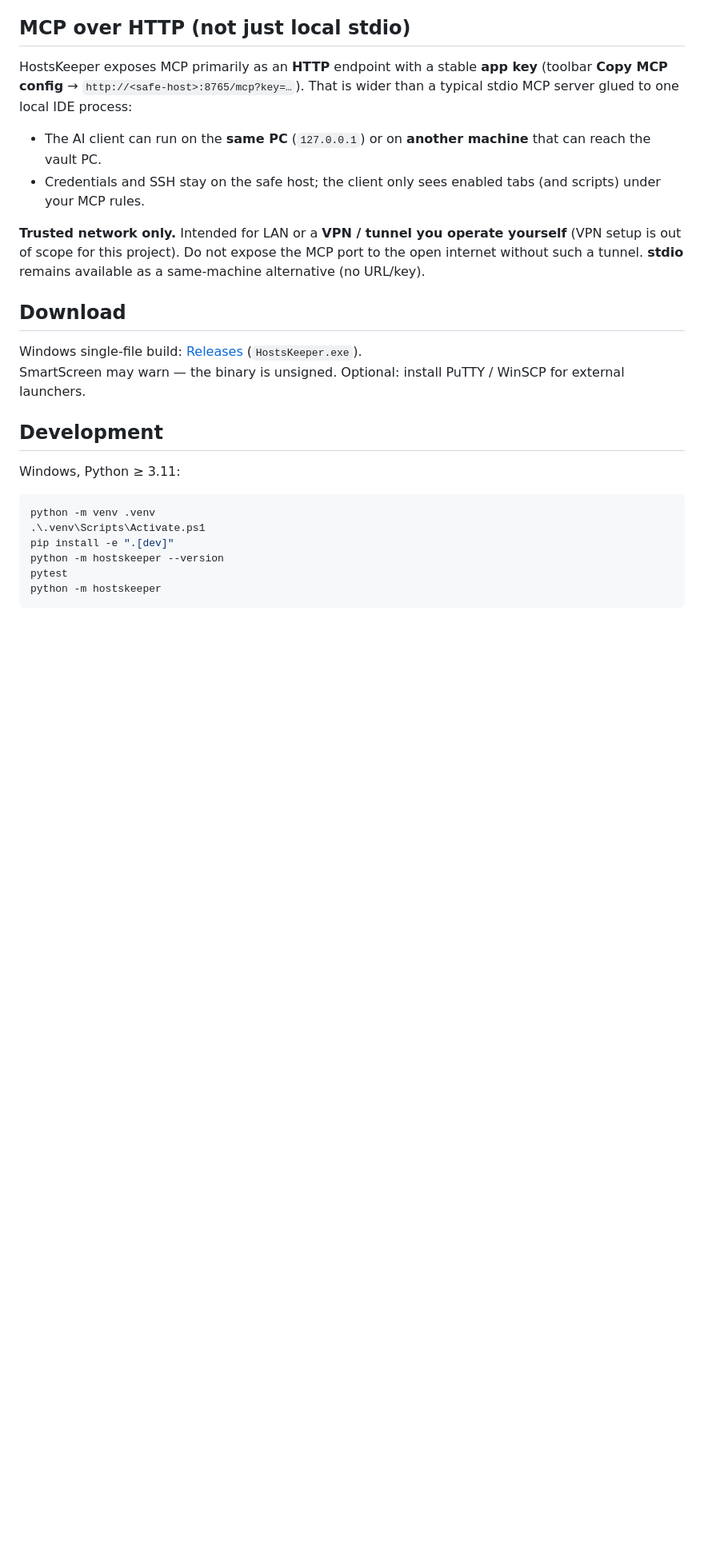
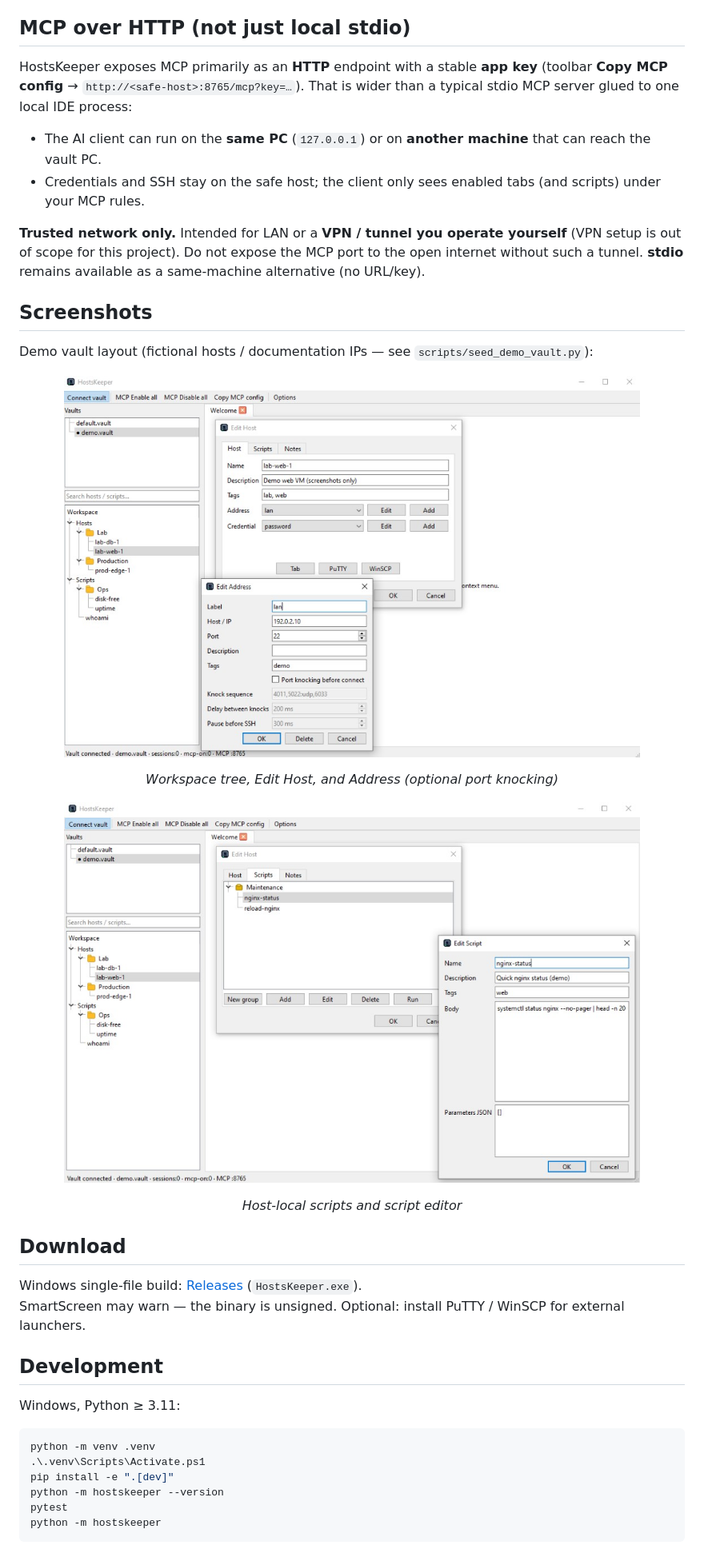
Before and after one commit to AtagyanAG/HostsKeeper, a Markdown page: README.md, the part around the change. Shown at 80% size. GitHub-like rendering; pictures changed too: doc/images/demo-host-address.png (added), doc/images/demo-host-scripts.png (added); blank space fills up the shorter version.

Commit message:
Docs: demo vault seed script and README screenshots.
Co-authored-by: Cursor <cursoragent@cursor.com>

```diff
--- a/README.md
+++ b/README.md
@@ -34,6 +34,22 @@ HostsKeeper exposes MCP primarily as an **HTTP** endpoint with a stable **app ke
 
 **Trusted network only.** Intended for LAN or a **VPN / tunnel you operate yourself** (VPN setup is out of scope for this project). Do not expose the MCP port to the open internet without such a tunnel. **stdio** remains available as a same-machine alternative (no URL/key).
 
+## Screenshots
+
+Demo vault layout (fictional hosts / documentation IPs — see `scripts/seed_demo_vault.py`):
+
+<p align="center">
+  <img src="doc/images/demo-host-address.png" alt="Edit Host and Address" width="720">
+</p>
+
+<p align="center"><em>Workspace tree, Edit Host, and Address (optional port knocking)</em></p>
+
+<p align="center">
+  <img src="doc/images/demo-host-scripts.png" alt="Host Scripts and Edit Script" width="720">
+</p>
+
+<p align="center"><em>Host-local scripts and script editor</em></p>
+
 ## Download
 
 Windows single-file build: [Releases](https://github.com/AtagyanAG/HostsKeeper/releases) (`HostsKeeper.exe`).
```
Also changed, not shown: doc/dev-setup.md (+10 -0 lines), 1 other file.
